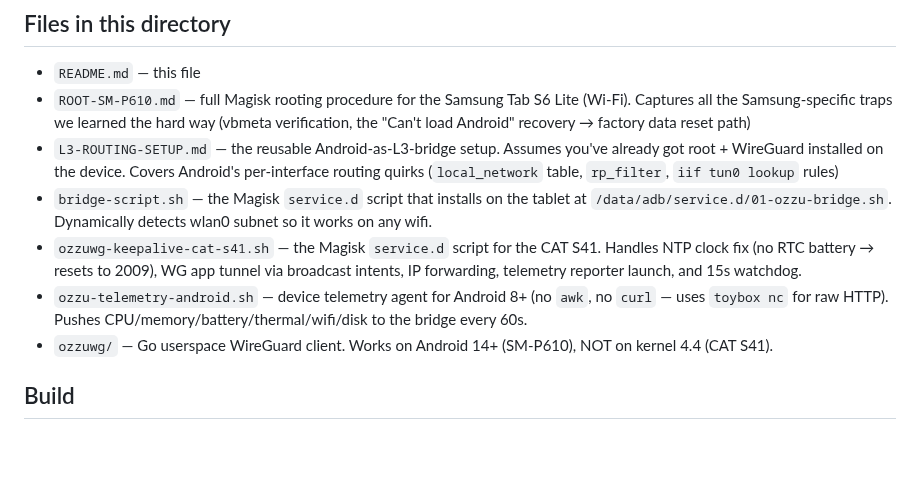
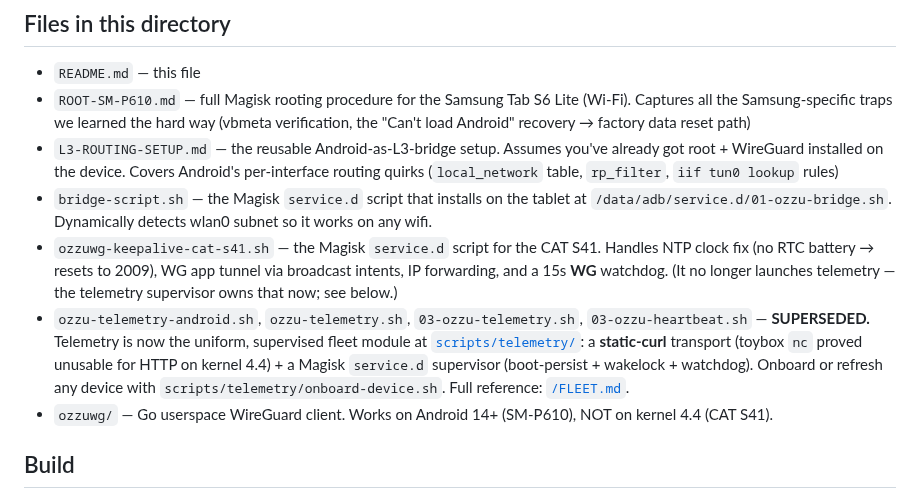
Before and after one commit to ozzuworld/ozzu, a Markdown page: tools/android-pentest-bridge/README.md, the part around the change. Rendered like a GitHub page; blank space fills up the shorter version.

Commit message:
docs(fleet): mark tools/ telemetry copies superseded → scripts/telemetry + FLEET.md
The nc-based agent + old boot hooks in tools/android-pentest-bridge/ are superseded by
the uniform module at scripts/telemetry/ (static-curl transport + Magisk watchdog). Point
readers to it and FLEET.md; note the keepalive no longer launches telemetry.

Directive: dir_1783026497018

Co-Authored-By: Claude Fable 5 <noreply@anthropic.com>

```diff
--- a/tools/android-pentest-bridge/README.md
+++ b/tools/android-pentest-bridge/README.md
@@ -42,8 +42,8 @@ First built 2026-05-31 on a **Samsung Galaxy Tab S6 Lite (SM-P610)**. King Kazum
 - `ROOT-SM-P610.md` — full Magisk rooting procedure for the Samsung Tab S6 Lite (Wi-Fi). Captures all the Samsung-specific traps we learned the hard way (vbmeta verification, the "Can't load Android" recovery → factory data reset path)
 - `L3-ROUTING-SETUP.md` — the reusable Android-as-L3-bridge setup. Assumes you've already got root + WireGuard installed on the device. Covers Android's per-interface routing quirks (`local_network` table, `rp_filter`, `iif tun0 lookup` rules)
 - `bridge-script.sh` — the Magisk `service.d` script that installs on the tablet at `/data/adb/service.d/01-ozzu-bridge.sh`. Dynamically detects wlan0 subnet so it works on any wifi.
-- `ozzuwg-keepalive-cat-s41.sh` — the Magisk `service.d` script for the CAT S41. Handles NTP clock fix (no RTC battery → resets to 2009), WG app tunnel via broadcast intents, IP forwarding, telemetry reporter launch, and 15s watchdog.
-- `ozzu-telemetry-android.sh` — device telemetry agent for Android 8+ (no `awk`, no `curl` — uses `toybox nc` for raw HTTP). Pushes CPU/memory/battery/thermal/wifi/disk to the bridge every 60s.
+- `ozzuwg-keepalive-cat-s41.sh` — the Magisk `service.d` script for the CAT S41. Handles NTP clock fix (no RTC battery → resets to 2009), WG app tunnel via broadcast intents, IP forwarding, and a 15s **WG** watchdog. (It no longer launches telemetry — the telemetry supervisor owns that now; see below.)
+- `ozzu-telemetry-android.sh`, `ozzu-telemetry.sh`, `03-ozzu-telemetry.sh`, `03-ozzu-heartbeat.sh` — **SUPERSEDED.** Telemetry is now the uniform, supervised fleet module at [`scripts/telemetry/`](../../scripts/telemetry/): a **static-curl** transport (toybox `nc` proved unusable for HTTP on kernel 4.4) + a Magisk `service.d` supervisor (boot-persist + wakelock + watchdog). Onboard or refresh any device with `scripts/telemetry/onboard-device.sh`. Full reference: [`/FLEET.md`](../../FLEET.md).
 - `ozzuwg/` — Go userspace WireGuard client. Works on Android 14+ (SM-P610), NOT on kernel 4.4 (CAT S41).
 
 ## Build
```
